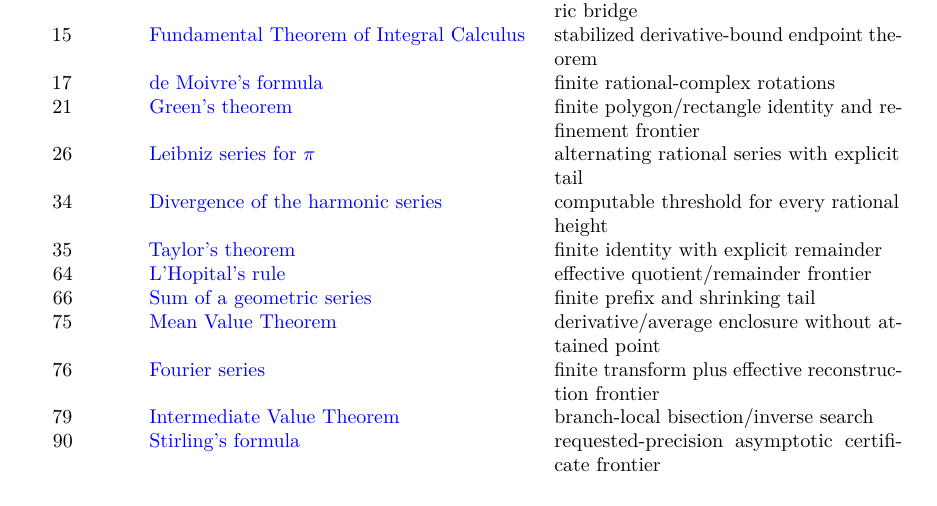
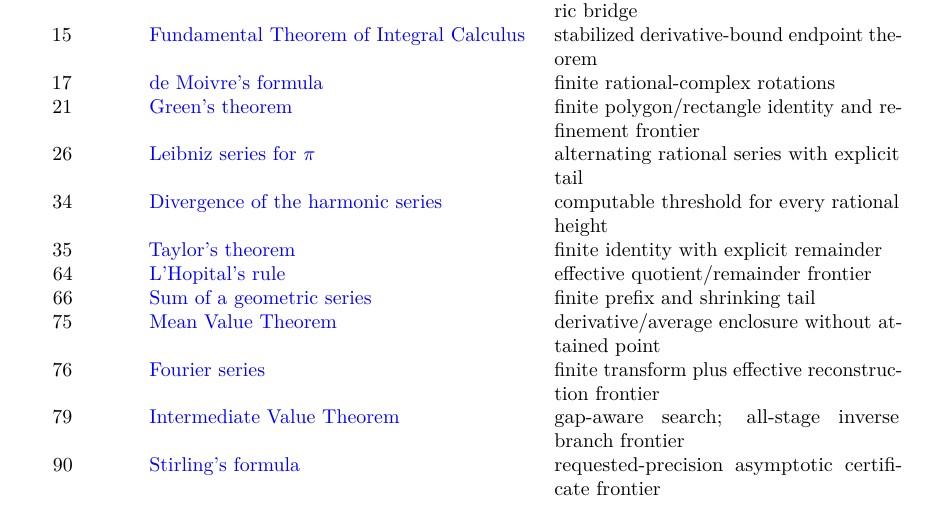
Before and after one commit to liuyao12/computable-analysis, a LaTeX thesis (blueprint/src/web.tex, which reads blueprint/src/content.tex): part of page 7 of 45, cut so that both start at the same text. Compiled offline with pdfLaTeX.

Commit message:
docs: mark computable IVT as frontier

```diff
--- a/blueprint/src/content.tex
+++ b/blueprint/src/content.tex
@@ -96,7 +96,7 @@ target; it does not silently claim a stronger classical theorem.
   & finite transform plus effective reconstruction frontier\\
 79 & \benchmarklink{ch-foundations}{thm:constructive-inverse-function}
   {Intermediate Value Theorem}
-  & branch-local bisection/inverse search\\
+  & gap-aware search; all-stage inverse branch frontier\\
 90 & \benchmarklink{ch-infinite-series}{thm:finite-stirling-certificate}
   {Stirling's formula}
   & requested-precision asymptotic certificate frontier\\
```
Also changed, not shown: GOALS.md (+1 -1 lines), 1 other file.
